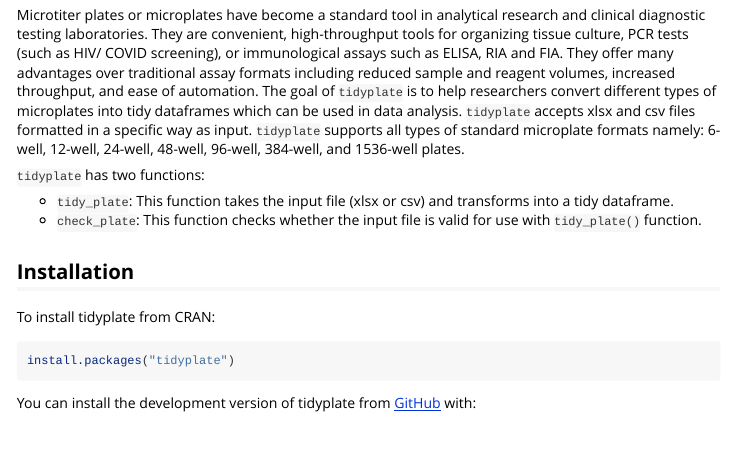
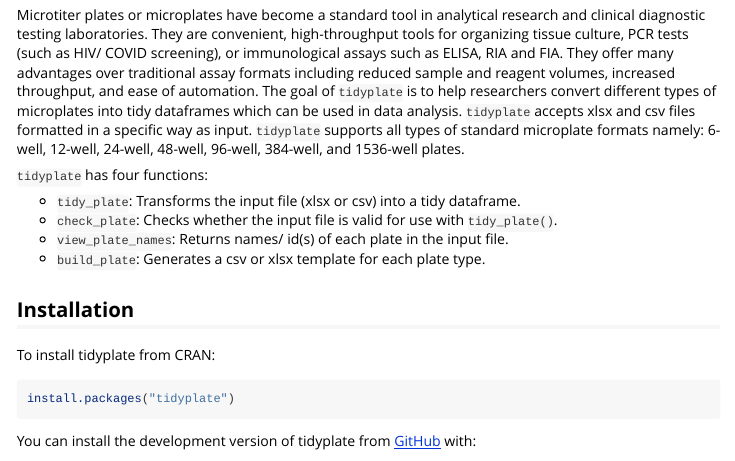
Before and after one commit to shubhamdutta26/tidyplate, an R Markdown document (vignettes/getting_started.Rmd): the page in a window 1100 px wide, from 140 px down. Rendered offline with R 4.5, knitr and Pandoc, with nearby package versions; some code elsewhere in the file could not run offline.

Commit message:
added new functions

```diff
--- a/vignettes/getting_started.Rmd
+++ b/vignettes/getting_started.Rmd
@@ -22,10 +22,12 @@
 
 Microtiter plates or microplates have become a standard tool in analytical research and clinical diagnostic testing laboratories. They are convenient, high-throughput tools for organizing tissue culture, PCR tests (such as HIV/ COVID screening), or immunological assays such as ELISA, RIA and FIA. They offer many advantages over traditional assay formats including reduced sample and reagent volumes, increased throughput, and ease of automation. The goal of `tidyplate` is to help researchers convert different types of microplates into tidy dataframes which can be used in data analysis. `tidyplate` accepts xlsx and csv files formatted in a specific way as input. `tidyplate` supports all types of standard microplate formats namely: 6-well, 12-well, 24-well, 48-well, 96-well, 384-well, and 1536-well plates.
 
-`tidyplate` has two functions:
+`tidyplate` has four functions:
 
-  * `tidy_plate`: This function takes the input file (xlsx or csv) and transforms into a tidy dataframe.
-  * `check_plate`: This function checks whether the input file is valid for use with `tidy_plate()` function.
+  * `tidy_plate`: Transforms the input file (xlsx or csv) into a tidy dataframe.
+  * `check_plate`: Checks whether the input file is valid for use with `tidy_plate()`.
+  * `view_plate_names`: Returns names/ id(s) of each plate in the input file.
+  * `build_plate`: Generates a csv or xlsx template for each plate type.
 
 ## Installation
 
```
